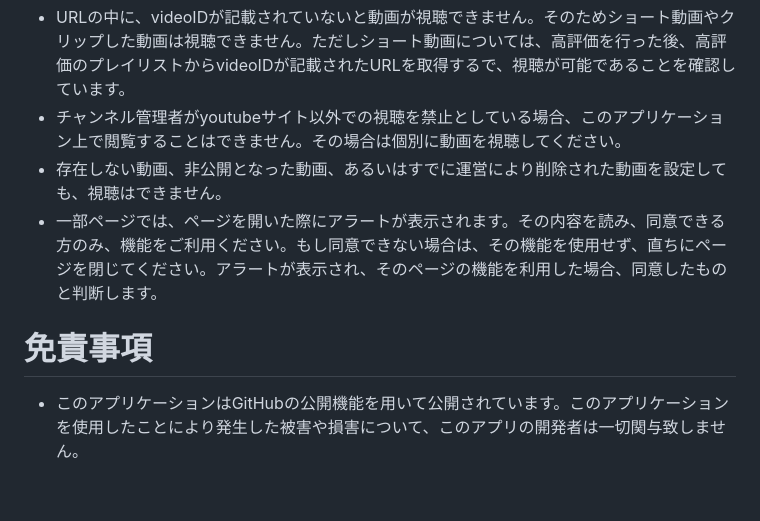
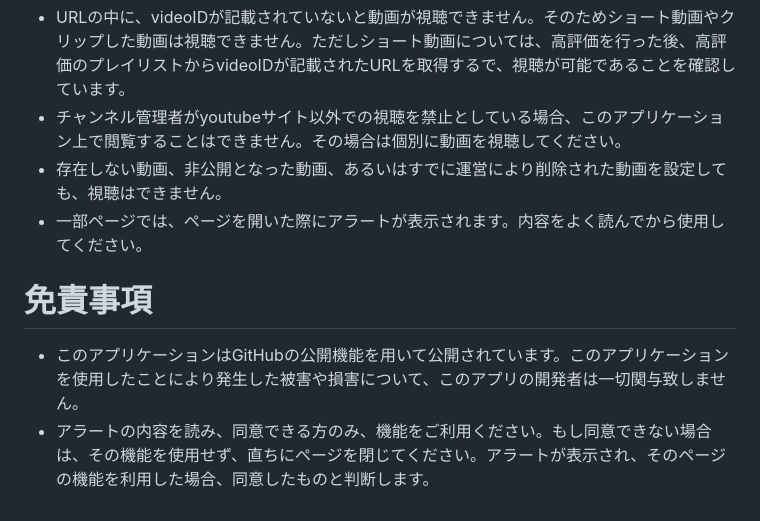
Before and after one commit to portfoliokns/StreamTube, a Markdown page: README.md, the part around the change. Drawn GitHub-style.

```diff
--- a/README.md
+++ b/README.md
@@ -91,7 +91,8 @@ https://portfoliokns.github.io/StreamTube/
 - URLの中に、videoIDが記載されていないと動画が視聴できません。そのためショート動画やクリップした動画は視聴できません。ただしショート動画については、高評価を行った後、高評価のプレイリストからvideoIDが記載されたURLを取得するで、視聴が可能であることを確認しています。
 - チャンネル管理者がyoutubeサイト以外での視聴を禁止としている場合、このアプリケーション上で閲覧することはできません。その場合は個別に動画を視聴してください。
 - 存在しない動画、非公開となった動画、あるいはすでに運営により削除された動画を設定しても、視聴はできません。
-- 一部ページでは、ページを開いた際にアラートが表示されます。その内容を読み、同意できる方のみ、機能をご利用ください。もし同意できない場合は、その機能を使用せず、直ちにページを閉じてください。アラートが表示され、そのページの機能を利用した場合、同意したものと判断します。
+- 一部ページでは、ページを開いた際にアラートが表示されます。内容をよく読んでから使用してください。
 
 # 免責事項
 - このアプリケーションはGitHubの公開機能を用いて公開されています。このアプリケーションを使用したことにより発生した被害や損害について、このアプリの開発者は一切関与致しません。
+- アラートの内容を読み、同意できる方のみ、機能をご利用ください。もし同意できない場合は、その機能を使用せず、直ちにページを閉じてください。アラートが表示され、そのページの機能を利用した場合、同意したものと判断します。
```
